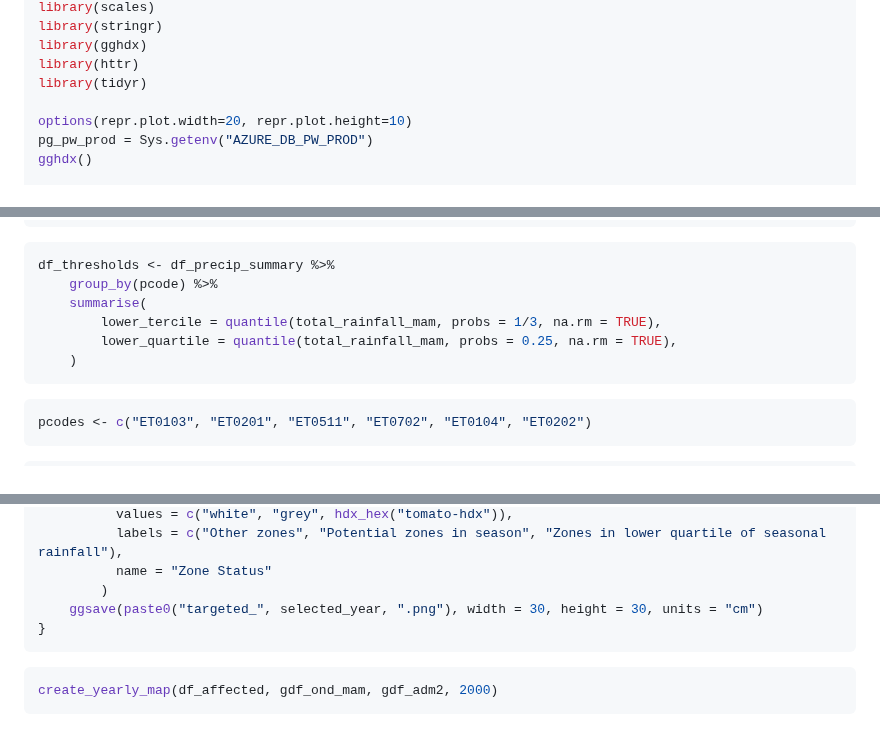
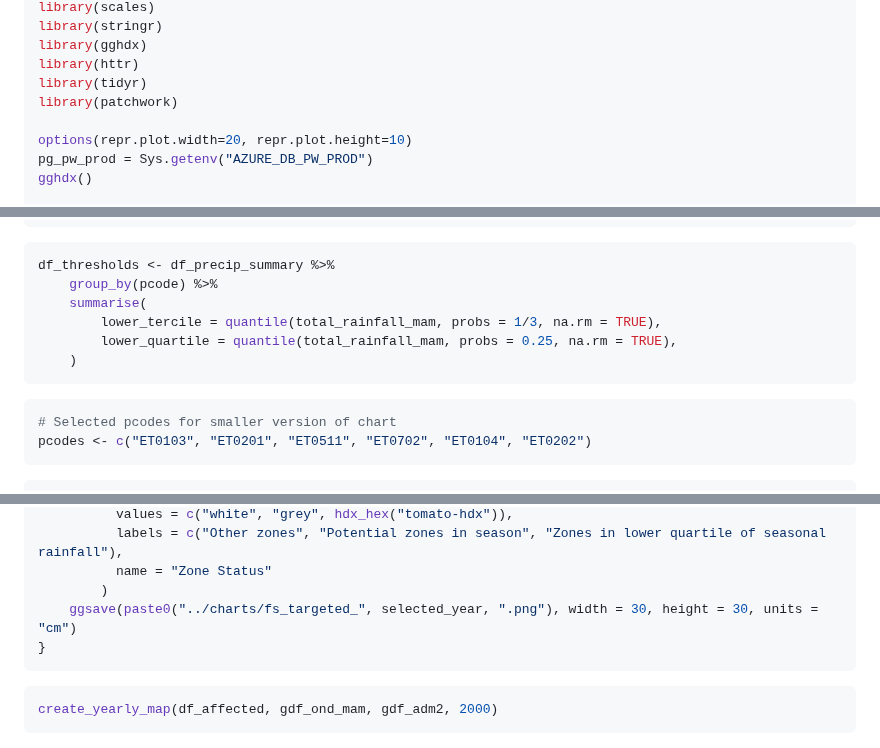
Before and after one commit to OCHA-DAP/ds-aa-eth-drought, a Markdown page: analysis/03_0_pin_analysis.md, 3 parts joined by grey strips. GitHub-like rendering.

````diff
--- a/analysis/03_0_pin_analysis.md
+++ b/analysis/03_0_pin_analysis.md
@@ -27,6 +27,7 @@ library(stringr)
 library(gghdx)
 library(httr)
 library(tidyr)
+library(patchwork)
 
 options(repr.plot.width=20, repr.plot.height=10)
 pg_pw_prod = Sys.getenv("AZURE_DB_PW_PROD")
@@ -344,6 +401,7 @@ df_thresholds <- df_precip_summary %>%
 ```
 
 ```R
+# Selected pcodes for smaller version of chart
 pcodes <- c("ET0103", "ET0201", "ET0511", "ET0702", "ET0104", "ET0202")
 ```
 
@@ -515,7 +573,7 @@ create_yearly_map <- function(df_yearly_pin, gdf_ond_mam, gdf_adm2, selected_yea
           labels = c("Other zones", "Potential zones in season", "Zones in lower quartile of seasonal rainfall"),
           name = "Zone Status"
         )
-    ggsave(paste0("targeted_", selected_year, ".png"), width = 30, height = 30, units = "cm")
+    ggsave(paste0("../charts/fs_targeted_", selected_year, ".png"), width = 30, height = 30, units = "cm")
 }
 ```
 
````
Also changed, not shown: other parts of analysis/03_0_pin_analysis.md (+72 -16 lines), analysis/03_1_sectoral_pin.md (added, +110 -0 lines).
